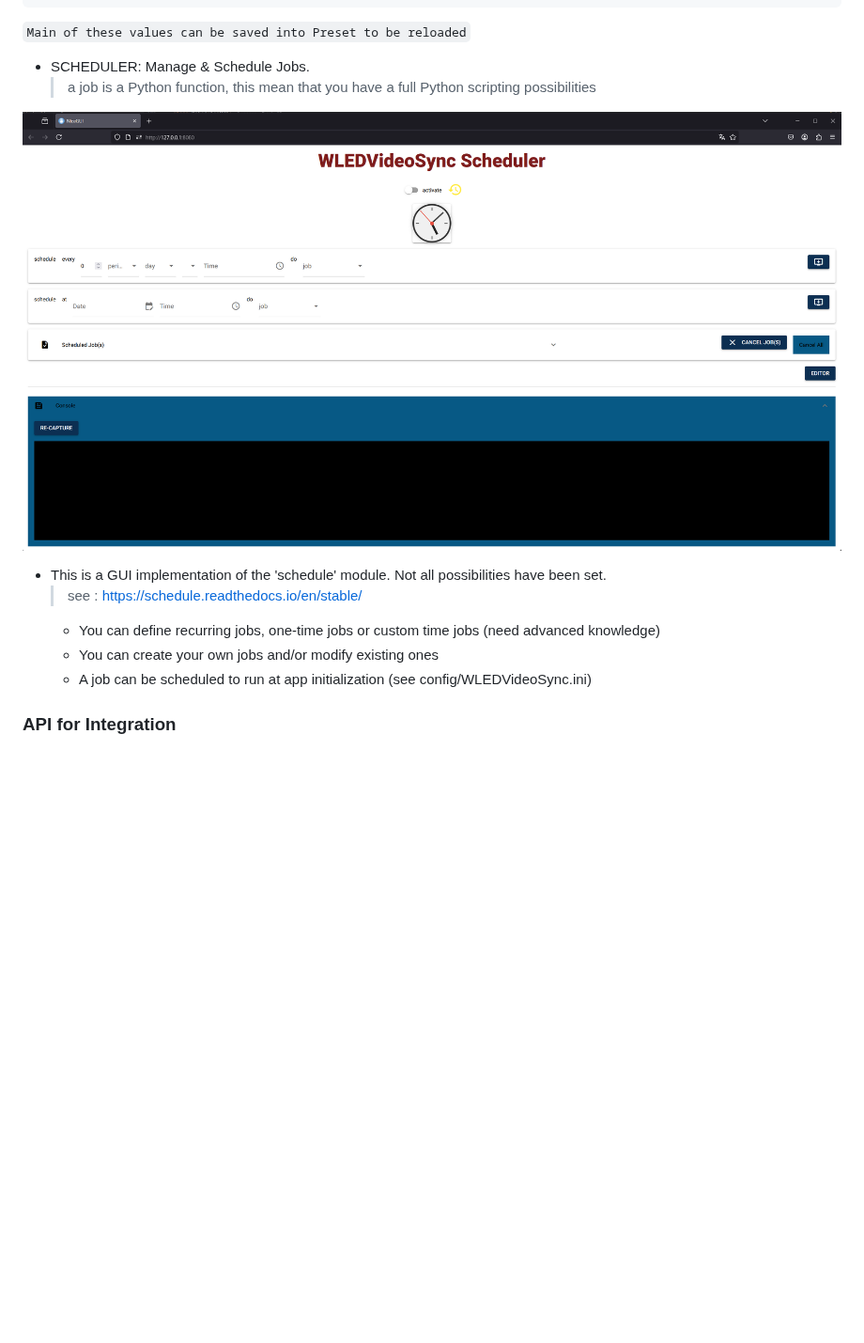
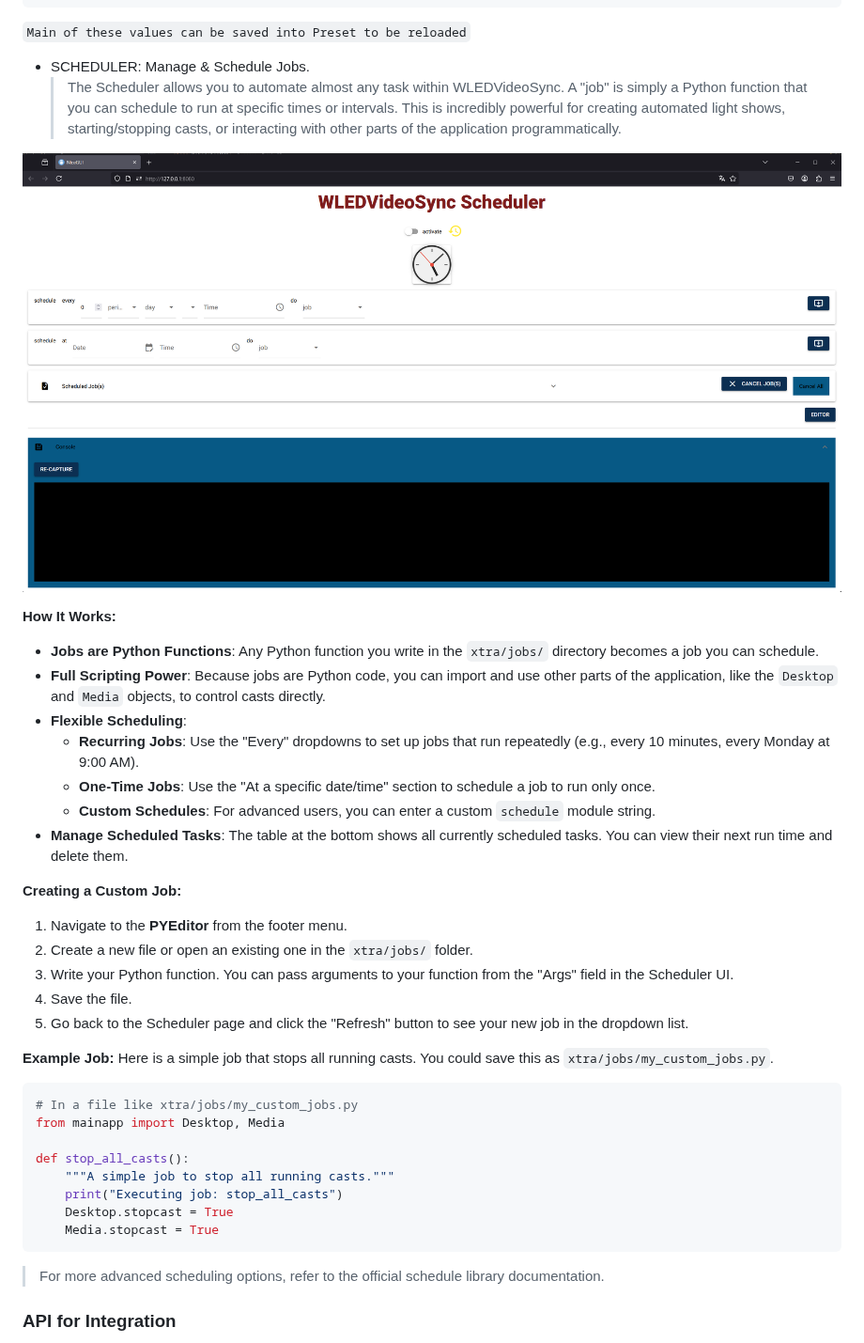
Before and after one commit to zak-45/WLEDVideoSync, a Markdown page: README.md, the part around one of its changes. Shown at 94% size. GitHub-like rendering; blank space fills up the shorter version.

````diff
--- a/README.md
+++ b/README.md
@@ -210,5 +210,5 @@ All of this could be configured later, for the moment focus on default.
 ``Main of these values can be saved into Preset to be reloaded``
 
 - SCHEDULER: Manage & Schedule Jobs.
-    > a job is a Python function, this mean that you have a full Python scripting possibilities
+    > The Scheduler allows you to automate almost any task within WLEDVideoSync. A "job" is simply a Python function that you can schedule to run at specific times or intervals. This is incredibly powerful for creating automated light shows, starting/stopping casts, or interacting with other parts of the application programmatically.
 
@@ -216,9 +216,35 @@ All of this could be configured later, for the moment focus on default.
 
-- This is a GUI implementation of the 'schedule' module. Not all possibilities have been set.
-  > see : https://schedule.readthedocs.io/en/stable/
-  - You can define recurring jobs, one-time jobs or custom time jobs (need advanced knowledge)
-  - You can create your own jobs and/or modify existing ones
-  - A job can be scheduled to run at app initialization (see config/WLEDVideoSync.ini)
+  **How It Works:**
+  - **Jobs are Python Functions**: Any Python function you write in the `xtra/jobs/` directory becomes a job you can schedule.
+  - **Full Scripting Power**: Because jobs are Python code, you can import and use other parts of the application, like the `Desktop` and `Media` objects, to control casts directly.
+  - **Flexible Scheduling**:
+    - **Recurring Jobs**: Use the "Every" dropdowns to set up jobs that run repeatedly (e.g., every 10 minutes, every Monday at 9:00 AM).
+    - **One-Time Jobs**: Use the "At a specific date/time" section to schedule a job to run only once.
+    - **Custom Schedules**: For advanced users, you can enter a custom `schedule` module string.
+  - **Manage Scheduled Tasks**: The table at the bottom shows all currently scheduled tasks. You can view their next run time and delete them.
+
+  **Creating a Custom Job:**
+  1.  Navigate to the **PYEditor** from the footer menu.
+  2.  Create a new file or open an existing one in the `xtra/jobs/` folder.
+  3.  Write your Python function. You can pass arguments to your function from the "Args" field in the Scheduler UI.
+  4.  Save the file.
+  5.  Go back to the Scheduler page and click the "Refresh" button to see your new job in the dropdown list.
+
+  **Example Job:**
+  Here is a simple job that stops all running casts. You could save this as `xtra/jobs/my_custom_jobs.py`.
+
+  ```python
+  # In a file like xtra/jobs/my_custom_jobs.py
+from mainapp import Desktop, Media
+
+def stop_all_casts():
+      """A simple job to stop all running casts."""
+      print("Executing job: stop_all_casts")
+      Desktop.stopcast = True
+      Media.stopcast = True
+  ```
+
+  > For more advanced scheduling options, refer to the official schedule library documentation.
 
 
 ### API for Integration
````
Also changed, not shown: other parts of README.md (+1 -1 lines).
